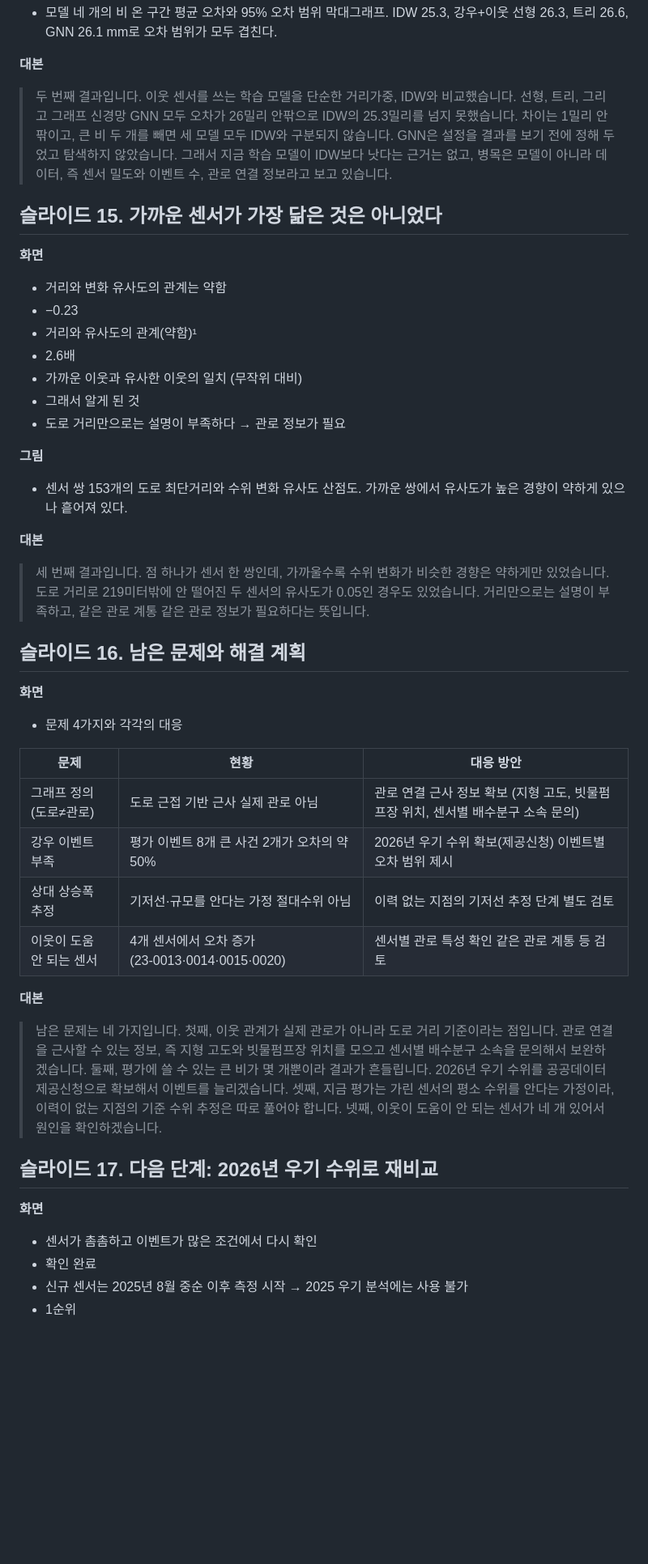
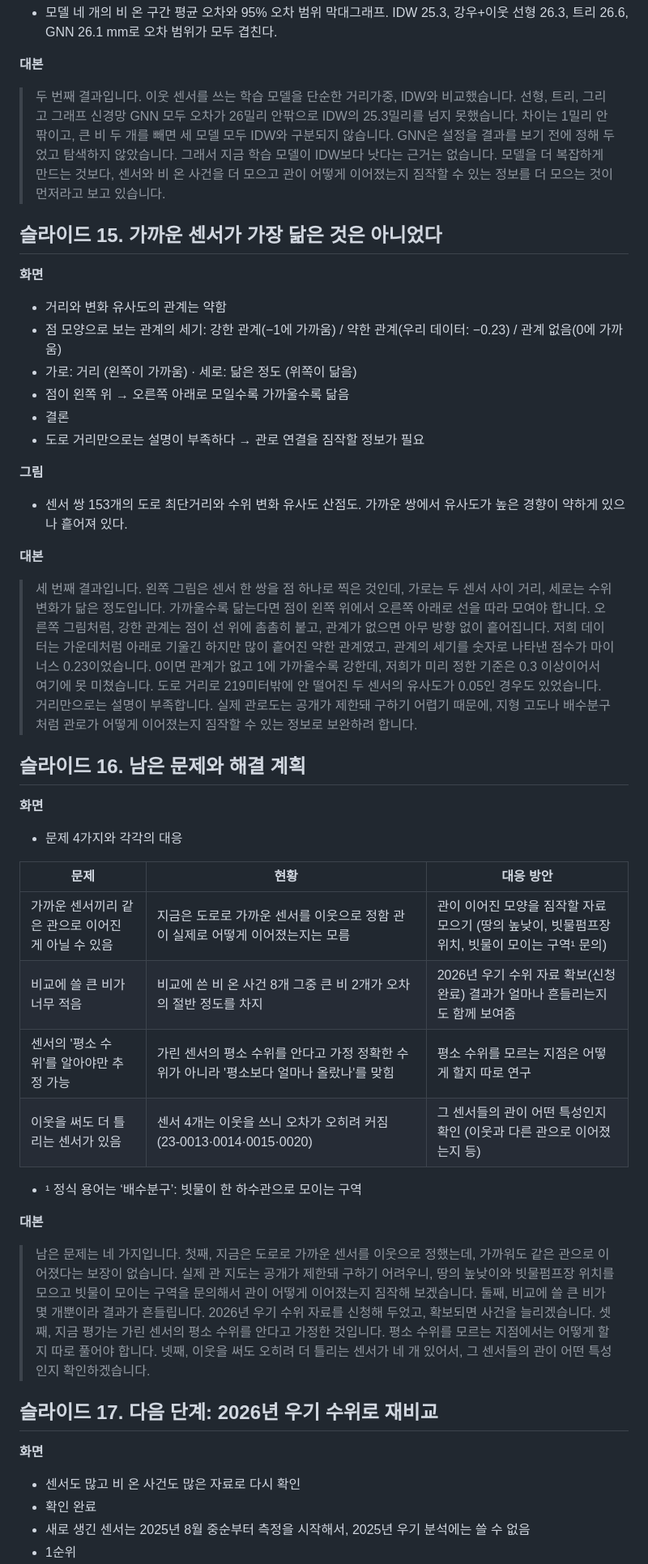
Before and after one commit to gimseungjin60/seoul-flood-gnn, a Markdown page: docs/presentation/midterm_presentation.md, the part around one of its changes. Shown at 81% size. Rendered like a GitHub page; blank space fills up the shorter version.

```diff
--- a/docs/presentation/midterm_presentation.md
+++ b/docs/presentation/midterm_presentation.md
@@ -267,7 +269,7 @@
 
 **대본**
 
-> 두 번째 결과입니다. 이웃 센서를 쓰는 학습 모델을 단순한 거리가중, IDW와 비교했습니다. 선형, 트리, 그리고 그래프 신경망 GNN 모두 오차가 26밀리 안팎으로 IDW의 25.3밀리를 넘지 못했습니다. 차이는 1밀리 안팎이고, 큰 비 두 개를 빼면 세 모델 모두 IDW와 구분되지 않습니다. GNN은 설정을 결과를 보기 전에 정해 두었고 탐색하지 않았습니다. 그래서 지금 학습 모델이 IDW보다 낫다는 근거는 없고, 병목은 모델이 아니라 데이터, 즉 센서 밀도와 이벤트 수, 관로 연결 정보라고 보고 있습니다.
+> 두 번째 결과입니다. 이웃 센서를 쓰는 학습 모델을 단순한 거리가중, IDW와 비교했습니다. 선형, 트리, 그리고 그래프 신경망 GNN 모두 오차가 26밀리 안팎으로 IDW의 25.3밀리를 넘지 못했습니다. 차이는 1밀리 안팎이고, 큰 비 두 개를 빼면 세 모델 모두 IDW와 구분되지 않습니다. GNN은 설정을 결과를 보기 전에 정해 두었고 탐색하지 않았습니다. 그래서 지금 학습 모델이 IDW보다 낫다는 근거는 없습니다. 모델을 더 복잡하게 만드는 것보다, 센서와 비 온 사건을 더 모으고 관이 어떻게 이어졌는지 짐작할 수 있는 정보를 더 모으는 것이 먼저라고 보고 있습니다.
 
 
 ## 슬라이드 15. 가까운 센서가 가장 닮은 것은 아니었다
@@ -275,12 +277,11 @@
 **화면**
 
 - 거리와 변화 유사도의 관계는 약함
-- −0.23
-- 거리와 유사도의 관계(약함)¹
-- 2.6배
-- 가까운 이웃과 유사한 이웃의 일치 (무작위 대비)
-- 그래서 알게 된 것
-- 도로 거리만으로는 설명이 부족하다 → 관로 정보가 필요
+- 점 모양으로 보는 관계의 세기: 강한 관계(−1에 가까움) / 약한 관계(우리 데이터: −0.23) / 관계 없음(0에 가까움)
+- 가로: 거리 (왼쪽이 가까움) · 세로: 닮은 정도 (위쪽이 닮음)
+- 점이 왼쪽 위 → 오른쪽 아래로 모일수록 가까울수록 닮음
+- 결론
+- 도로 거리만으로는 설명이 부족하다 → 관로 연결을 짐작할 정보가 필요
 
 **그림**
 
@@ -288,7 +289,7 @@
 
 **대본**
 
-> 세 번째 결과입니다. 점 하나가 센서 한 쌍인데, 가까울수록 수위 변화가 비슷한 경향은 약하게만 있었습니다. 도로 거리로 219미터밖에 안 떨어진 두 센서의 유사도가 0.05인 경우도 있었습니다. 거리만으로는 설명이 부족하고, 같은 관로 계통 같은 관로 정보가 필요하다는 뜻입니다.
+> 세 번째 결과입니다. 왼쪽 그림은 센서 한 쌍을 점 하나로 찍은 것인데, 가로는 두 센서 사이 거리, 세로는 수위 변화가 닮은 정도입니다. 가까울수록 닮는다면 점이 왼쪽 위에서 오른쪽 아래로 선을 따라 모여야 합니다. 오른쪽 그림처럼, 강한 관계는 점이 선 위에 촘촘히 붙고, 관계가 없으면 아무 방향 없이 흩어집니다. 저희 데이터는 가운데처럼 아래로 기울긴 하지만 많이 흩어진 약한 관계였고, 관계의 세기를 숫자로 나타낸 점수가 마이너스 0.23이었습니다. 0이면 관계가 없고 1에 가까울수록 강한데, 저희가 미리 정한 기준은 0.3 이상이어서 여기에 못 미쳤습니다. 도로 거리로 219미터밖에 안 떨어진 두 센서의 유사도가 0.05인 경우도 있었습니다. 거리만으로는 설명이 부족합니다. 실제 관로도는 공개가 제한돼 구하기 어렵기 때문에, 지형 고도나 배수분구처럼 관로가 어떻게 이어졌는지 짐작할 수 있는 정보로 보완하려 합니다.
 
 
 ## 슬라이드 16. 남은 문제와 해결 계획
@@ -299,21 +300,23 @@
 
 | 문제 | 현황 | 대응 방안 |
 |---|---|---|
-| 그래프 정의 (도로≠관로) | 도로 근접 기반 근사 실제 관로 아님 | 관로 연결 근사 정보 확보 (지형 고도, 빗물펌프장 위치, 센서별 배수분구 소속 문의) |
-| 강우 이벤트 부족 | 평가 이벤트 8개 큰 사건 2개가 오차의 약 50% | 2026년 우기 수위 확보(제공신청) 이벤트별 오차 범위 제시 |
-| 상대 상승폭 추정 | 기저선·규모를 안다는 가정 절대수위 아님 | 이력 없는 지점의 기저선 추정 단계 별도 검토 |
-| 이웃이 도움 안 되는 센서 | 4개 센서에서 오차 증가 (23‑0013·0014·0015·0020) | 센서별 관로 특성 확인 같은 관로 계통 등 검토 |
+| 가까운 센서끼리 같은 관으로 이어진 게 아닐 수 있음 | 지금은 도로로 가까운 센서를 이웃으로 정함 관이 실제로 어떻게 이어졌는지는 모름 | 관이 이어진 모양을 짐작할 자료 모으기 (땅의 높낮이, 빗물펌프장 위치, 빗물이 모이는 구역¹ 문의) |
+| 비교에 쓸 큰 비가 너무 적음 | 비교에 쓴 비 온 사건 8개 그중 큰 비 2개가 오차의 절반 정도를 차지 | 2026년 우기 수위 자료 확보(신청 완료) 결과가 얼마나 흔들리는지도 함께 보여줌 |
+| 센서의 '평소 수위'를 알아야만 추정 가능 | 가린 센서의 평소 수위를 안다고 가정 정확한 수위가 아니라 '평소보다 얼마나 올랐나'를 맞힘 | 평소 수위를 모르는 지점은 어떻게 할지 따로 연구 |
+| 이웃을 써도 더 틀리는 센서가 있음 | 센서 4개는 이웃을 쓰니 오차가 오히려 커짐 (23‑0013·0014·0015·0020) | 그 센서들의 관이 어떤 특성인지 확인 (이웃과 다른 관으로 이어졌는지 등) |
+
+- ¹ 정식 용어는 ‘배수분구’: 빗물이 한 하수관으로 모이는 구역
 
 **대본**
 
-> 남은 문제는 네 가지입니다. 첫째, 이웃 관계가 실제 관로가 아니라 도로 거리 기준이라는 점입니다. 관로 연결을 근사할 수 있는 정보, 즉 지형 고도와 빗물펌프장 위치를 모으고 센서별 배수분구 소속을 문의해서 보완하겠습니다. 둘째, 평가에 쓸 수 있는 큰 비가 몇 개뿐이라 결과가 흔들립니다. 2026년 우기 수위를 공공데이터 제공신청으로 확보해서 이벤트를 늘리겠습니다. 셋째, 지금 평가는 가린 센서의 평소 수위를 안다는 가정이라, 이력이 없는 지점의 기준 수위 추정은 따로 풀어야 합니다. 넷째, 이웃이 도움이 안 되는 센서가 네 개 있어서 원인을 확인하겠습니다.
+> 남은 문제는 네 가지입니다. 첫째, 지금은 도로로 가까운 센서를 이웃으로 정했는데, 가까워도 같은 관으로 이어졌다는 보장이 없습니다. 실제 관 지도는 공개가 제한돼 구하기 어려우니, 땅의 높낮이와 빗물펌프장 위치를 모으고 빗물이 모이는 구역을 문의해서 관이 어떻게 이어졌는지 짐작해 보겠습니다. 둘째, 비교에 쓸 큰 비가 몇 개뿐이라 결과가 흔들립니다. 2026년 우기 수위 자료를 신청해 두었고, 확보되면 사건을 늘리겠습니다. 셋째, 지금 평가는 가린 센서의 평소 수위를 안다고 가정한 것입니다. 평소 수위를 모르는 지점에서는 어떻게 할지 따로 풀어야 합니다. 넷째, 이웃을 써도 오히려 더 틀리는 센서가 네 개 있어서, 그 센서들의 관이 어떤 특성인지 확인하겠습니다.
 
 
 ## 슬라이드 17. 다음 단계: 2026년 우기 수위로 재비교
 
 **화면**
 
-- 센서가 촘촘하고 이벤트가 많은 조건에서 다시 확인
+- 센서도 많고 비 온 사건도 많은 자료로 다시 확인
 - 확인 완료
-- 신규 센서는 2025년 8월 중순 이후 측정 시작 → 2025 우기 분석에는 사용 불가
+- 새로 생긴 센서는 2025년 8월 중순부터 측정을 시작해서, 2025년 우기 분석에는 쓸 수 없음
 - 1순위
```
Also changed, not shown: other parts of docs/presentation/midterm_presentation.md (+33 -32 lines).
